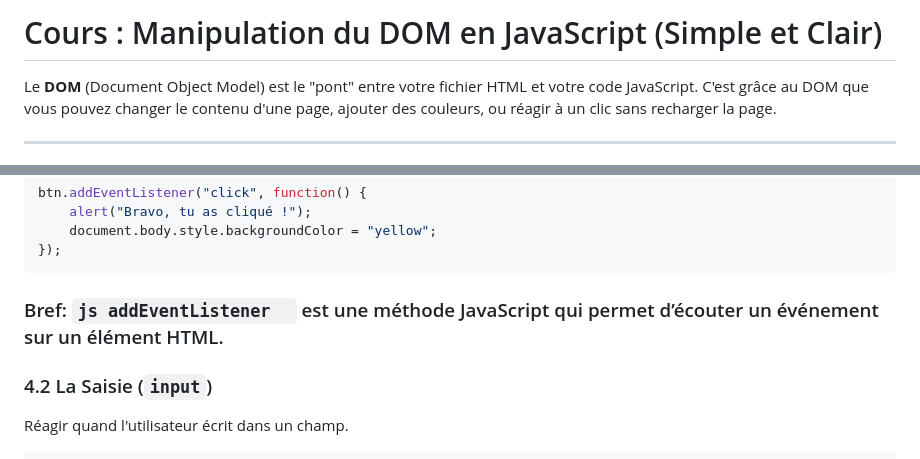
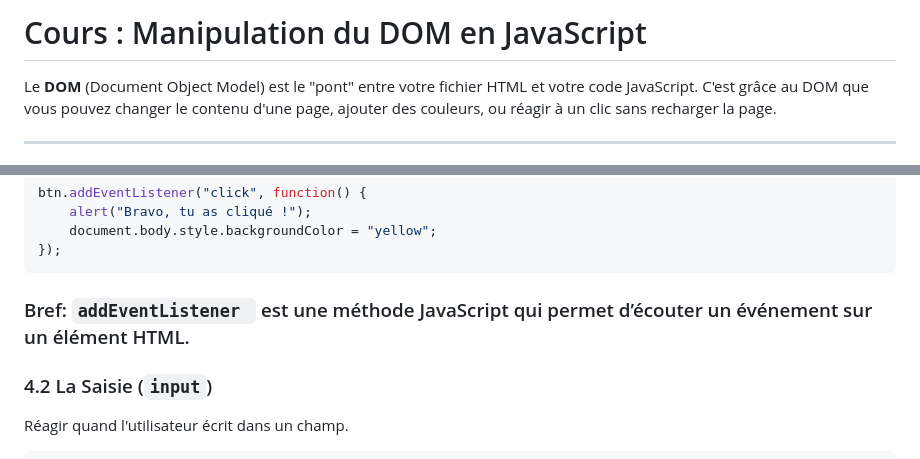
Before and after one commit to GasyCoder/cours-framework-js-isstm-l3, a Markdown page: cours-dom.md, 2 parts joined by grey strips. Drawn GitHub-style.

Commit message:
update syntax

````diff
--- a/cours-dom.md
+++ b/cours-dom.md
@@ -1,4 +1,4 @@
-# Cours : Manipulation du DOM en JavaScript (Simple et Clair)
+# Cours : Manipulation du DOM en JavaScript
 
 Le **DOM** (Document Object Model) est le "pont" entre votre fichier HTML et votre code JavaScript. C'est grâce au DOM que vous pouvez changer le contenu d'une page, ajouter des couleurs, ou réagir à un clic sans recharger la page.
 
@@ -82,7 +82,7 @@ btn.addEventListener("click", function() {
 });
 ```
 
-### Bref: ```js addEventListener  ``` est une méthode JavaScript qui permet d’écouter un événement sur un élément HTML.
+### Bref: ``` addEventListener  ``` est une méthode JavaScript qui permet d’écouter un événement sur un élément HTML.
 
 ### 4.2 La Saisie (`input`)
 Réagir quand l'utilisateur écrit dans un champ.
````
